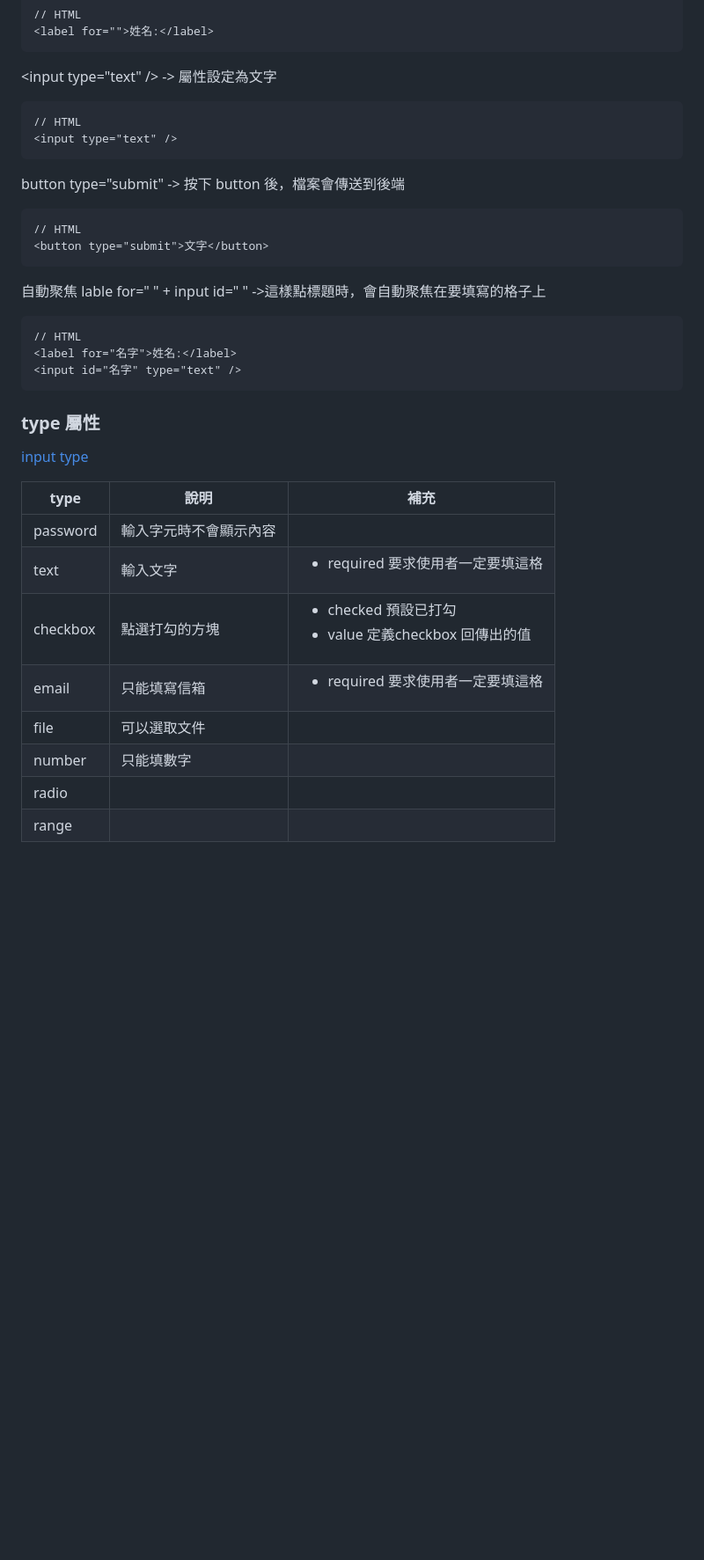
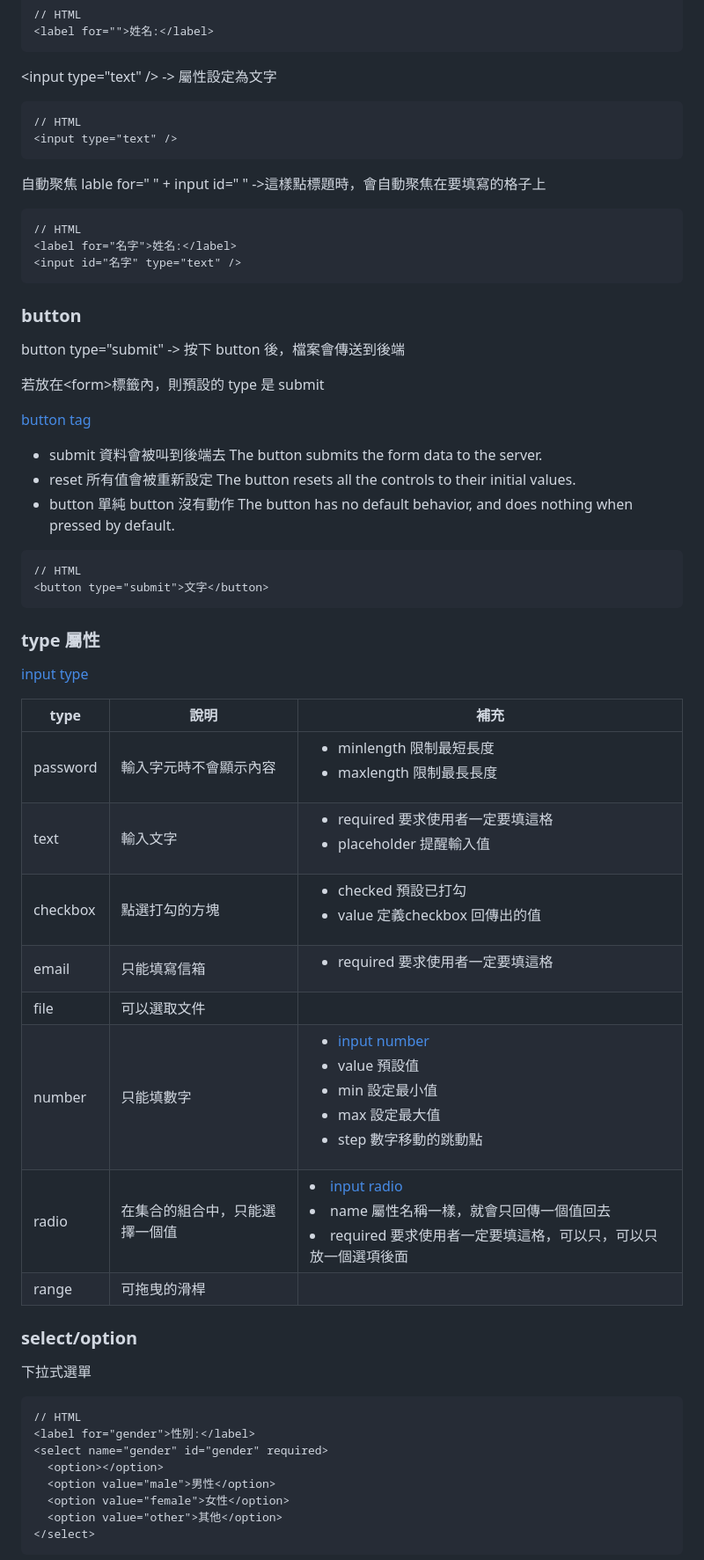
Before and after one commit to smillzy/HtmlLearning, a Markdown page: html_note.md, the part around the change printed below. Shown: that part at 88% size. Drawn GitHub-style; blank space fills up the shorter version.

Commit message:
select, data list, textarea, additional information about HTML

````diff
--- a/html_note.md
+++ b/html_note.md
@@ -434,19 +434,29 @@ type:
 <input type="text" />
 ```
 
-button type="submit" -> 按下 button 後，檔案會傳送到後端
-
-```HTML
-// HTML
-<button type="submit">文字</button>
-```
-
 自動聚焦 lable for=" " + input id=" " ->這樣點標題時，會自動聚焦在要填寫的格子上
 
 ```HTML
 // HTML
 <label for="名字">姓名:</label>
 <input id="名字" type="text" />
+```
+
+### button
+
+button type="submit" -> 按下 button 後，檔案會傳送到後端
+
+若放在&lt;form&gt;標籤內，則預設的 type 是 submit
+
+[button tag](https://developer.mozilla.org/en-US/docs/Web/HTML/Element/button)
+
+- submit 資料會被叫到後端去 The button submits the form data to the server.
+- reset 所有值會被重新設定 The button resets all the controls to their initial values.
+- button 單純 button 沒有動作 The button has no default behavior, and does nothing when pressed by default.
+
+```HTML
+// HTML
+<button type="submit">文字</button>
 ```
 
 ### type 屬性
@@ -465,7 +475,11 @@ button type="submit" -> 按下 button 後，檔案會傳送到後端
     <tr>
       <td>password</td>
       <td>輸入字元時不會顯示內容</td>
-      <td> </td>
+      <td>
+      <ul>
+        <li>minlength 限制最短長度</li>
+        <li>maxlength 限制最長長度</li>
+      </td>
     </tr>
     <tr>
       <td>text</td>
@@ -473,6 +487,7 @@ button type="submit" -> 按下 button 後，檔案會傳送到後端
       <td>
         <ul>
         <li>required 要求使用者一定要填這格</li>
+        <li>placeholder 提醒輸入值</li>
         </ul>
       </td>
     </tr>
@@ -503,17 +518,45 @@ button type="submit" -> 按下 button 後，檔案會傳送到後端
     <tr>
       <td>number</td>
       <td>只能填數字</td>
-      <td> </td>
+      <td>
+        <ul>
+          <li><a href="https://developer.mozilla.org/en-US/docs/Web/HTML/Element/input/number">input number</a></li>
+          <li>value 預設值</li>
+          <li>min 設定最小值</li>
+          <li>max 設定最大值</li>
+          <li>step 數字移動的跳動點</li>
+        </ul>
+      </td>
     </tr>
     <tr>
       <td>radio</td>
-      <td> </td>
-      <td> </td>
+      <td>在集合的組合中，只能選擇一個值</td>
+      <td>
+      <li><a href="https://developer.mozilla.org/en-US/docs/Web/HTML/Element/input/radio">input radio</a></li>
+      <li>name 屬性名稱一樣，就會只回傳一個值回去</li>
+      <li>required 要求使用者一定要填這格，可以只，可以只放一個選項後面</li>
+      </td>
     </tr>
     <tr>
       <td>range</td>
-      <td> </td>
+      <td>可拖曳的滑桿</td>
       <td> </td>
     </tr>
   </tbody>
 </table>
+
+### select/option
+
+下拉式選單
+
+```HTML
+// HTML
+<label for="gender">性別:</label>
+<select name="gender" id="gender" required>
+  <option></option>
+  <option value="male">男性</option>
+  <option value="female">女性</option>
+  <option value="other">其他</option>
+</select>
+```
+
````
Also changed, not shown: other parts of html_note.md (+66 -0 lines), 截圖/data_list.png (added), 2 other files.
